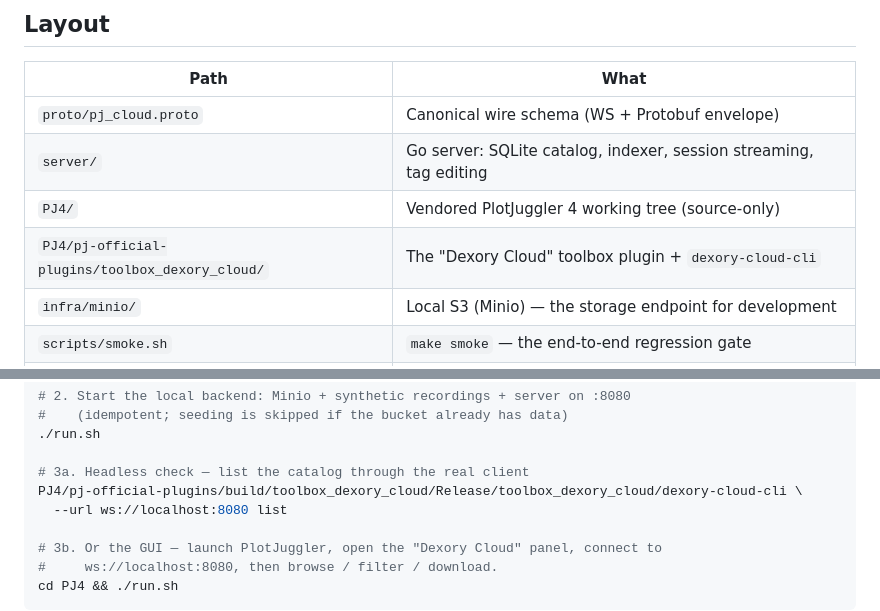
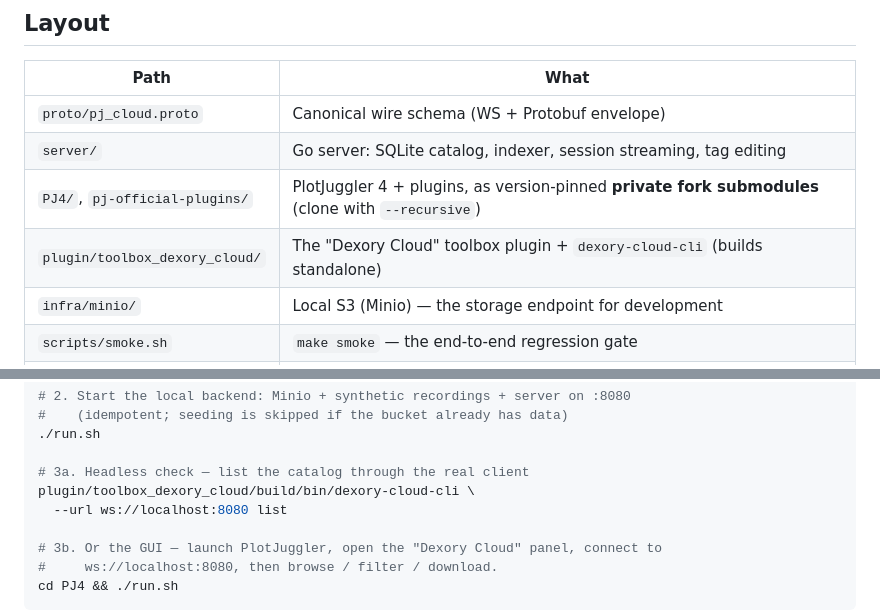
Before and after one commit to PlotJuggler/pj-mcap-server, a Markdown page: README.md, 2 parts joined by grey strips. Drawn GitHub-style.

```diff
--- a/README.md
+++ b/README.md
@@ -13,8 +13,8 @@ session — with reconnect-resume and a repeat-fetch cache.
 |---|---|
 | `proto/pj_cloud.proto` | Canonical wire schema (WS + Protobuf envelope) |
 | `server/` | Go server: SQLite catalog, indexer, session streaming, tag editing |
-| `PJ4/` | Vendored PlotJuggler 4 working tree (source-only) |
-| `PJ4/pj-official-plugins/toolbox_dexory_cloud/` | The "Dexory Cloud" toolbox plugin + `dexory-cloud-cli` |
+| `PJ4/`, `pj-official-plugins/` | PlotJuggler 4 + plugins, as version-pinned **private fork submodules** (clone with `--recursive`) |
+| `plugin/toolbox_dexory_cloud/` | The "Dexory Cloud" toolbox plugin + `dexory-cloud-cli` (builds standalone) |
 | `infra/minio/` | Local S3 (Minio) — the storage endpoint for development |
 | `scripts/smoke.sh` | `make smoke` — the end-to-end regression gate |
 | `*.md` (root) | Design spec, plans, M1 report + **demo runbook** |
@@ -37,7 +37,7 @@ you can test fully **headless** without it.
 ./run.sh
 
 # 3a. Headless check — list the catalog through the real client
-PJ4/pj-official-plugins/build/toolbox_dexory_cloud/Release/toolbox_dexory_cloud/dexory-cloud-cli \
+plugin/toolbox_dexory_cloud/build/bin/dexory-cloud-cli \
   --url ws://localhost:8080 list
 
 # 3b. Or the GUI — launch PlotJuggler, open the "Dexory Cloud" panel, connect to
```
Also changed, not shown: CLAUDE.md (+45 -18 lines), scripts/RUNBOOK.md (+4 -4 lines).
